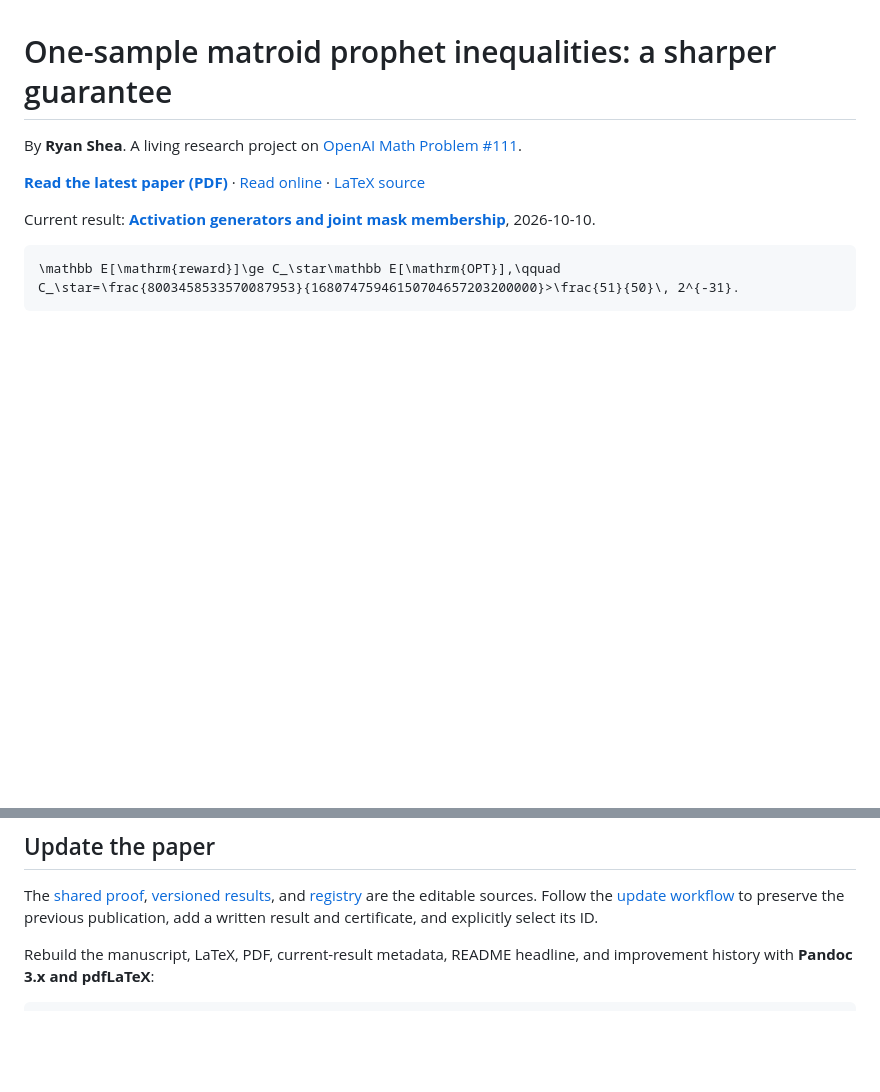
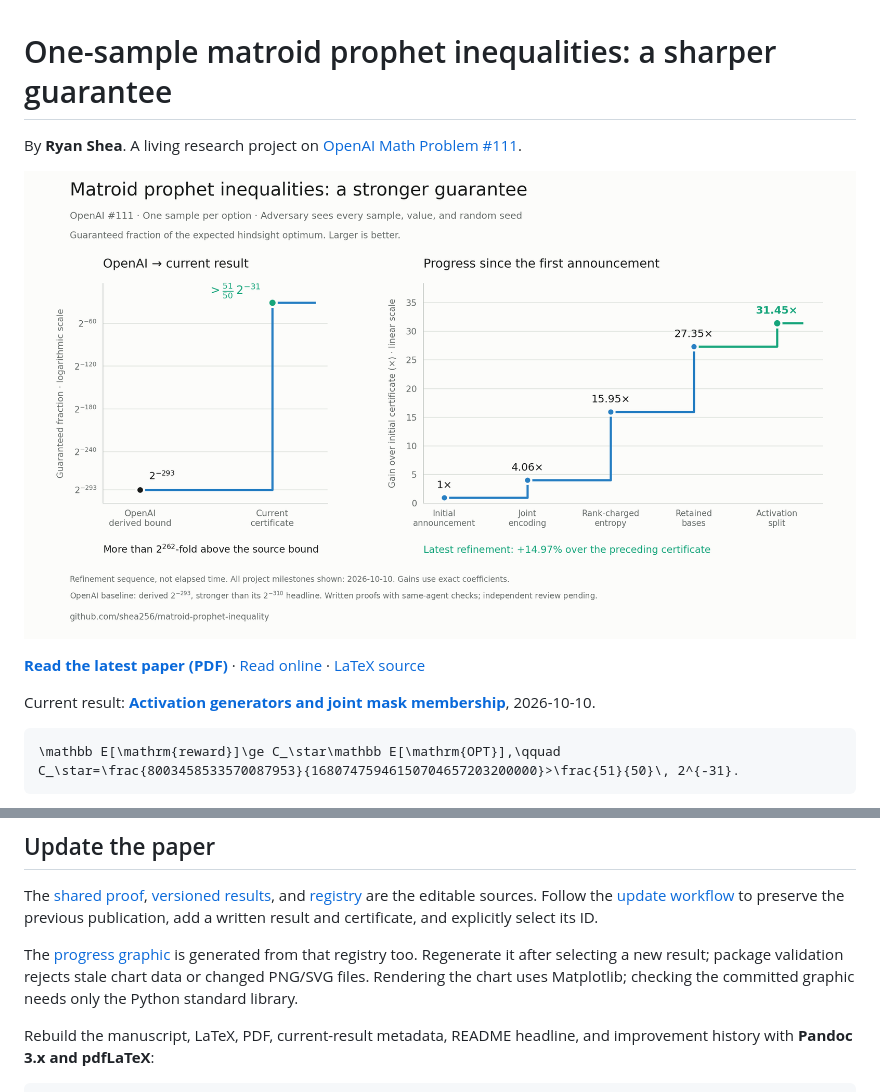
Before and after one commit to shea256/matroid-prophet-inequality, a Markdown page: README.md, 2 parts joined by grey strips. Drawn GitHub-style; pictures changed too: assets/guarantee-progress.png (added); blank space fills up the shorter version.

Commit message:
Add a reproducible guarantee progress graphic to the README

```diff
--- a/README.md
+++ b/README.md
@@ -2,6 +2,8 @@
 
 By **Ryan Shea**. A living research project on
 [OpenAI Math Problem #111](https://github.com/openai/math/blob/main/lean/docs/111.md).
+
+![Guarantee improvements: a logarithmic comparison with OpenAI's derived bound and linear gains across this project's refinements.](assets/guarantee-progress.png)
 
 <!-- current-result:start -->
 
@@ -71,6 +73,11 @@ and [registry](results/registry.json) are the editable sources. Follow the
 [update workflow](results/README.md) to preserve the previous publication,
 add a written result and certificate, and explicitly select its ID.
 
+The [progress graphic](assets/README.md) is generated from that registry too.
+Regenerate it after selecting a new result; package validation rejects stale
+chart data or changed PNG/SVG files. Rendering the chart uses Matplotlib;
+checking the committed graphic needs only the Python standard library.
+
 Rebuild the manuscript, LaTeX, PDF, current-result metadata, README headline,
 and improvement history with **Pandoc 3.x and pdfLaTeX**:
 
```
Also changed, not shown: RUNLOG.md (+30 -0 lines), assets/README.md (added, +41 -0 lines), results/README.md (+6 -0 lines), 4 other files.
